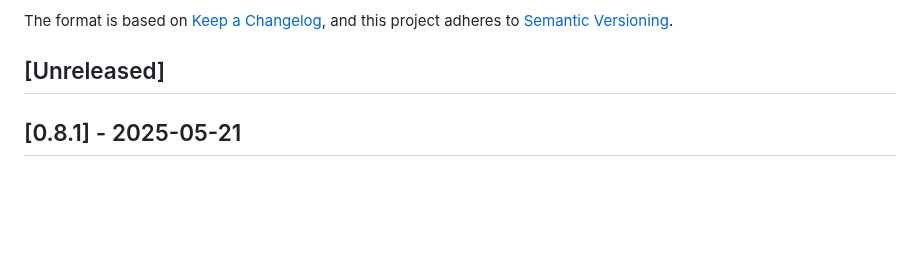
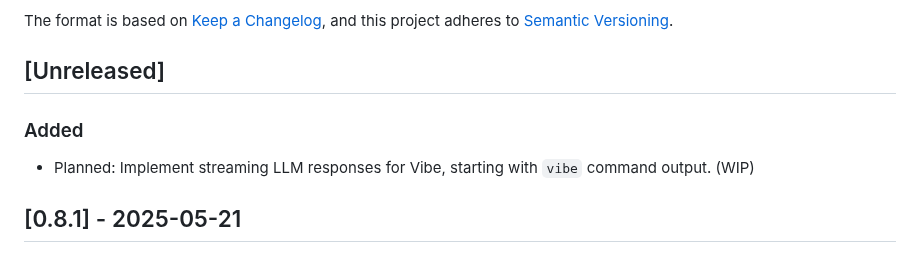
Before and after one commit to othercriteria/vibectl, a Markdown page: CHANGELOG.md, the part around the change. GitHub-like rendering; blank space fills up the shorter version.

Commit message:
feat: initial planning for feature/streaming-llm-responses

```diff
--- a/CHANGELOG.md
+++ b/CHANGELOG.md
@@ -6,6 +6,9 @@ The format is based on [Keep a Changelog](https://keepachangelog.com/en/1.0.0/),
 and this project adheres to [Semantic Versioning](https://semver.org/spec/v2.0.0.html).
 
 ## [Unreleased]
+
+### Added
+- Planned: Implement streaming LLM responses for Vibe, starting with `vibe` command output. (WIP)
 
 ## [0.8.1] - 2025-05-21
 
```
Also changed, not shown: PLANNED_CHANGES.md (added, +13 -0 lines).
